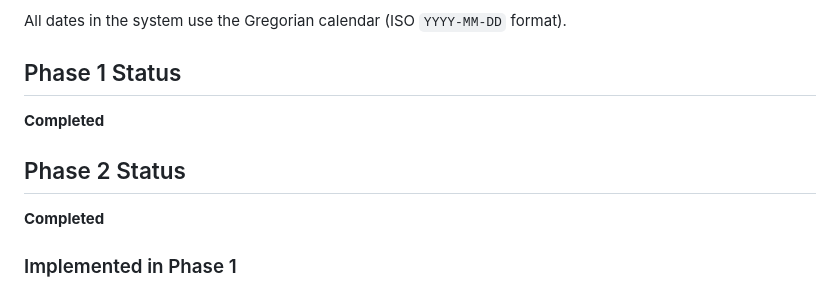
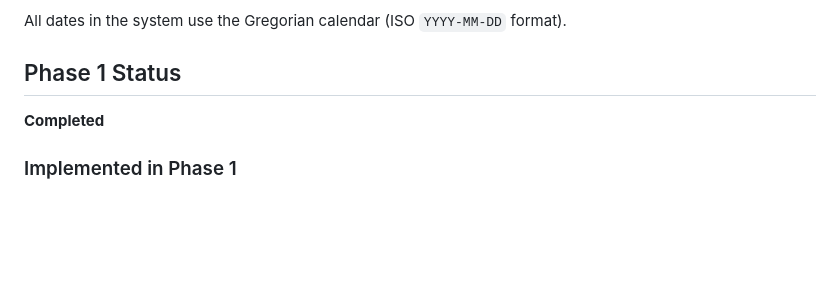
Before and after one commit to blackfang81/School-Report, a Markdown page: README.md, the part around the change. GitHub-like rendering; blank space fills up the shorter version.

```diff
--- a/README.md
+++ b/README.md
@@ -7,9 +7,6 @@ The system includes three main roles: Teacher, Education Officer, and Finance Of
 All dates in the system use the Gregorian calendar (ISO `YYYY-MM-DD` format).
 
 ## Phase 1 Status
-**Completed**
-
-## Phase 2 Status
 **Completed**
 
 ### Implemented in Phase 1
```
